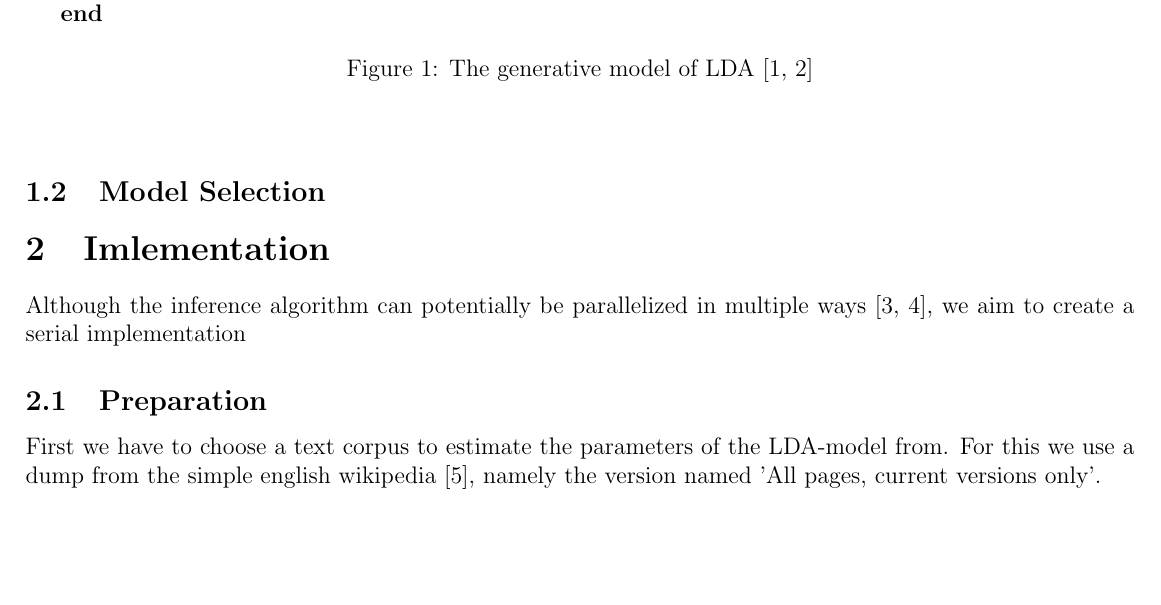
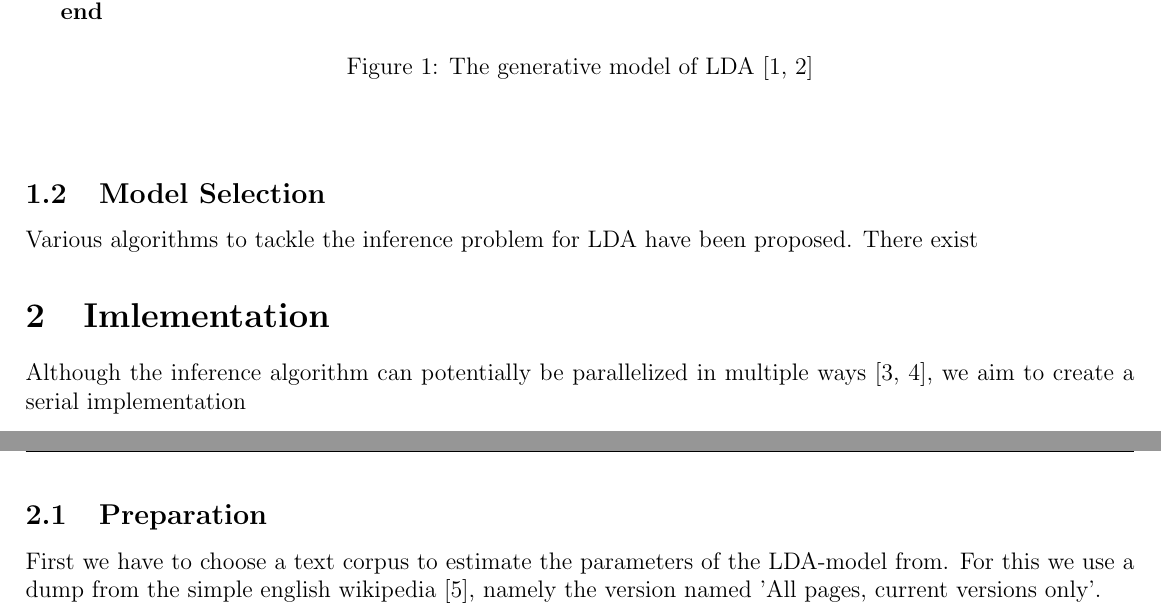
Before and after one commit to chrlen/lda, a LaTeX paper (tex/main.tex): part of page 3 of 22 before the commit and two parts of pages 3 and 4 of 22 after it, the two joined at a grey line, cut so that both start at the same text, the shorter picture padded with empty space. The pictures show the PDF file tex/main.pdf that the author committed with the source.

Commit message:
proceed writing

```diff
--- a/tex/main.tex
+++ b/tex/main.tex
@@ -67,6 +67,7 @@ Look in section \ref{code:generativeModel} for an implementation of the process.
  \end{center}
 \end{figure}
 \subsection{Model Selection}
+Various algorithms to tackle the inference problem for LDA have been proposed. There exist
 %describe algorithm
 %what are hyperparameteres
 %what are cojugate priors
```
Also changed, not shown: tex/main.pdf.
